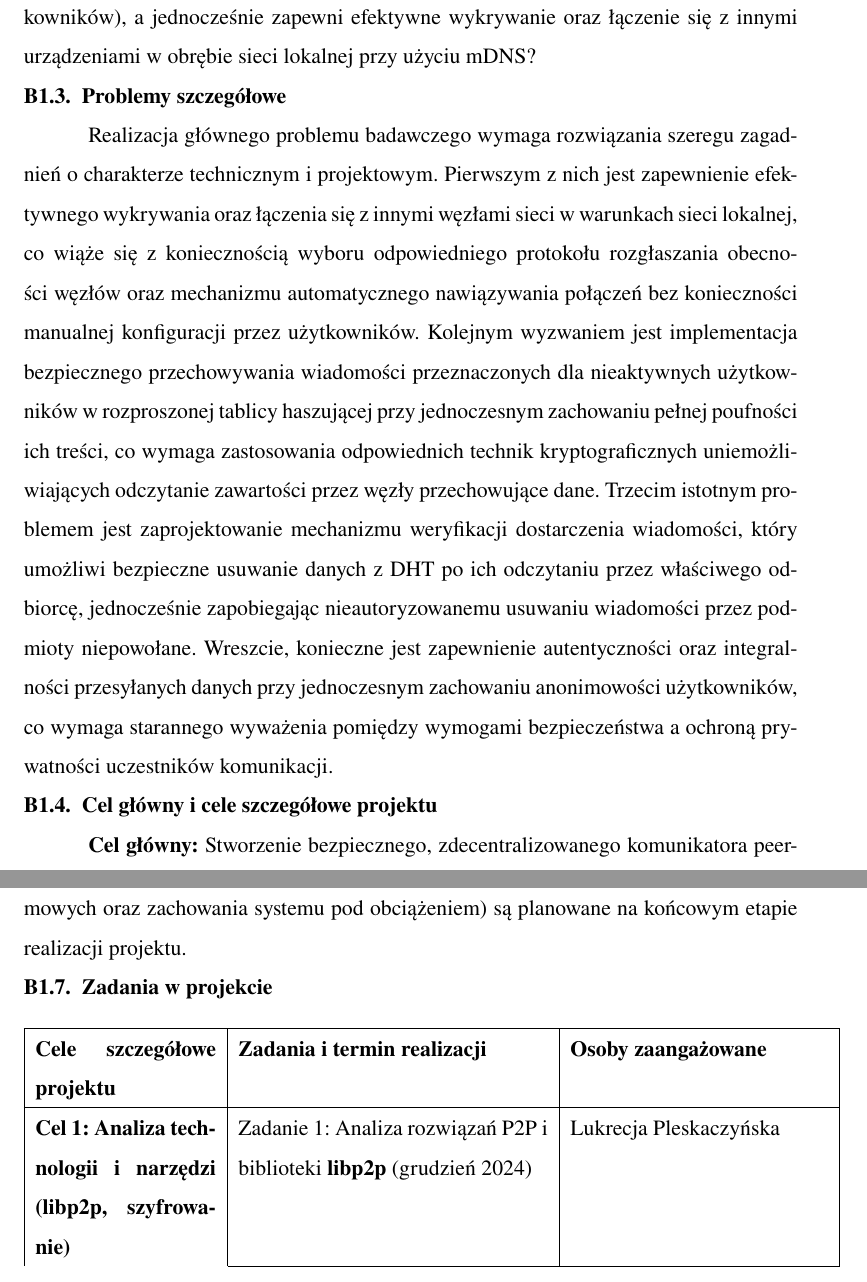
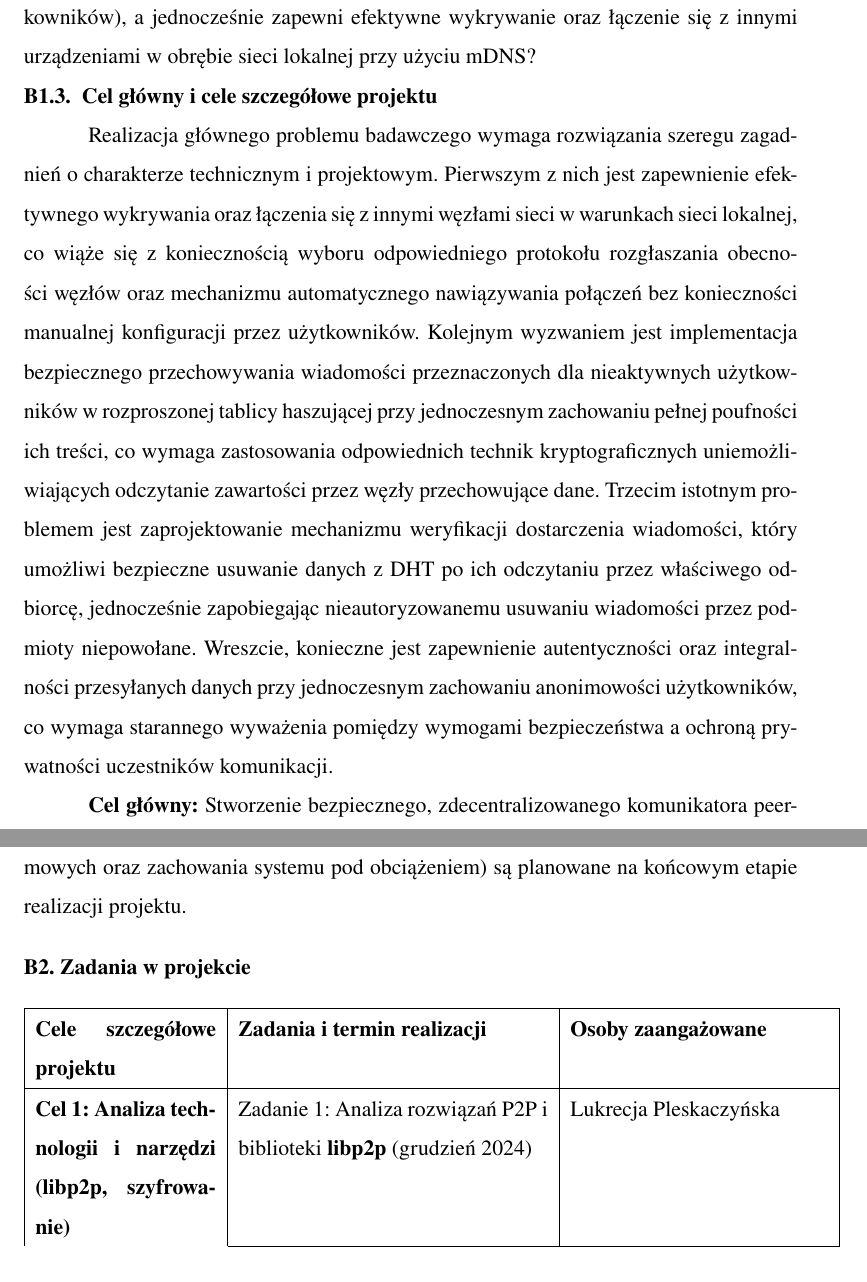
Before and after one commit to Lukrecjaaa/p2p-chat, a LaTeX document (docs/projekt-inzynierski.tex): two parts of pages 8 and 12 of 74 before the commit and two parts of pages 7 and 11 of 73 after it, joined at a grey line, cut so that both start at the same text. Compiled offline with pdfLaTeX.

Commit message:
fix sections and subsections

```diff
--- a/docs/projekt-inzynierski.tex
+++ b/docs/projekt-inzynierski.tex
@@ -121,10 +121,10 @@ Implementacja projektu opiera się na wykorzystaniu zaawansowanych technik krypt
 \subsection{Problem badawczy}
 W jaki sposób zaprojektować i zaimplementować zdecentralizowany system komunikacji peer-to-peer (bez centralnego serwera aplikacyjnego), który zwiększy poziom prywatności użytkowników poprzez zastosowanie szyfrowania end-to-end, umożliwi asynchroniczną wymianę wiadomości (w tym dostarczanie wiadomości do nieaktywnych użytkowników), a jednocześnie zapewni efektywne wykrywanie oraz łączenie się z innymi urządzeniami w obrębie sieci lokalnej przy użyciu mDNS?
 
-\subsection{Problemy szczegółowe}
+\subsection{Cel główny i cele szczegółowe projektu}
+
 Realizacja głównego problemu badawczego wymaga rozwiązania szeregu zagadnień o charakterze technicznym i projektowym. Pierwszym z nich jest zapewnienie efektywnego wykrywania oraz łączenia się z innymi węzłami sieci w warunkach sieci lokalnej, co wiąże się z koniecznością wyboru odpowiedniego protokołu rozgłaszania obecności węzłów oraz mechanizmu automatycznego nawiązywania połączeń bez konieczności manualnej konfiguracji przez użytkowników. Kolejnym wyzwaniem jest implementacja bezpiecznego przechowywania wiadomości przeznaczonych dla nieaktywnych użytkowników w rozproszonej tablicy haszującej przy jednoczesnym zachowaniu pełnej poufności ich treści, co wymaga zastosowania odpowiednich technik kryptograficznych uniemożliwiających odczytanie zawartości przez węzły przechowujące dane. Trzecim istotnym problemem jest zaprojektowanie mechanizmu weryfikacji dostarczenia wiadomości, który umożliwi bezpieczne usuwanie danych z DHT po ich odczytaniu przez właściwego odbiorcę, jednocześnie zapobiegając nieautoryzowanemu usuwaniu wiadomości przez podmioty niepowołane. Wreszcie, konieczne jest zapewnienie autentyczności oraz integralności przesyłanych danych przy jednoczesnym zachowaniu anonimowości użytkowników, co wymaga starannego wyważenia pomiędzy wymogami bezpieczeństwa a ochroną prywatności uczestników komunikacji.
 
-\subsection{Cel główny i cele szczegółowe projektu}
 \textbf{Cel główny:} Stworzenie bezpiecznego, zdecentralizowanego komunikatora peer-to-peer, zaimplementowanego w języku Rust, wykorzystującego biblioteki takie jak \textbf{libp2p} oraz mechanizmy DHT do przechowywania historii wiadomości, a także zapewniającego intuicyjny interfejs użytkownika oparty na frameworku Vue.js.
 
 \textbf{Cele szczegółowe:} Realizacja celu głównego projektu opiera się na osiągnięciu następujących celów cząstkowych:
@@ -154,7 +154,8 @@ Realizacja głównego problemu badawczego wymaga rozwiązania szeregu zagadnień
 \subsection{Metody i techniki badawcze}
 W projekcie zastosowano zestaw metod i technik badawczych właściwych dla prac o charakterze wdrożeniowym w dziedzinie inżynierii oprogramowania. Proces realizacji rozpoczęto od przeglądu literatury oraz istniejących rozwiązań z zakresu systemów peer-to-peer i protokołów kryptograficznych, co pozwoliło na wstępną identyfikację dobrych praktyk projektowych oraz typowych zagrożeń bezpieczeństwa. W fazie implementacji przyjęto metodykę prototypowania iteracyjnego, w ramach której kolejne funkcjonalności systemu były wdrażane w krótkich cyklach, co umożliwiało bieżące weryfikowanie założeń projektowych oraz reagowanie na napotkane problemy techniczne. Weryfikację poprawności podstawowych mechanizmów kryptograficznych prowadzono w sposób praktyczny, poprzez testowanie scenariuszy wymiany kluczy i szyfrowania wiadomości oraz sprawdzanie, czy dane przesyłane w sieci są nieczytelne dla podglądu narzędziem typu Wireshark. Interfejs użytkownika oceniano na bieżąco pod kątem intuicyjności obsługi podczas pracy z prototypem systemu. Dodatkowe, bardziej systematyczne testy wydajnościowe (m.in. pomiar opóźnień w dostarczaniu wiadomości, zużycia zasobów systemowych oraz zachowania systemu pod obciążeniem) są planowane na końcowym etapie realizacji projektu.
 
-\subsection{Zadania w projekcie}
+\setsectionlabel{B2}
+\section{B2. Zadania w projekcie}
 \noindent\begin{longtable}{|p{3.5cm}|p{6cm}|p{5cm}|}
 \hline
 \textbf{Cele szczegółowe projektu} & \textbf{Zadania i termin realizacji} & \textbf{Osoby zaangażowane}\\
```
Also changed, not shown: docs/projekt-inzynierski.pdf, docs/projekt-inzynierski.tex (2 more changed lines).
